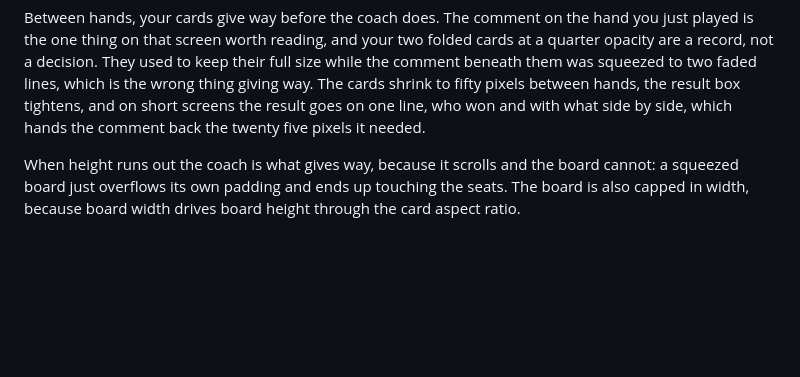
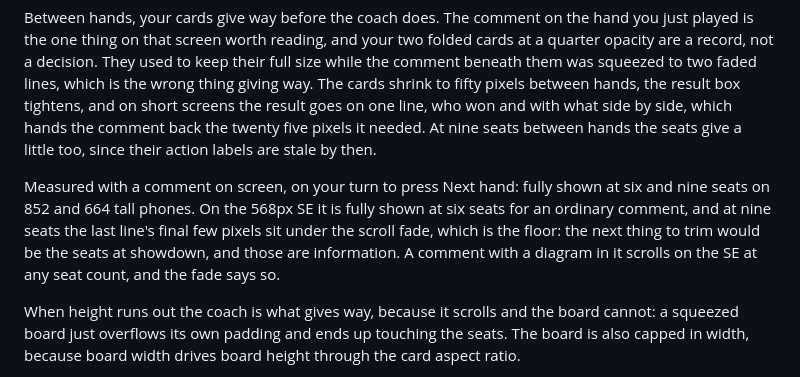
Before and after one commit to AmtiLogic/apptest2, a Markdown page: README.md, the part around the change. Rendered like a GitHub page; blank space fills up the shorter version.

Commit message:
Record the measured floors for the hand-end screen
Fully shown at six and nine seats on 852 and 664. On the 568px SE, fully
shown at six seats; at nine the last line's final pixels sit under the scroll
fade, which is the floor, because the next thing to trim would be the seats
at showdown and those are information.

Co-Authored-By: Claude Fable 5.1 <noreply@anthropic.com>
Claude-Session: https://claude.ai/code/session_01UaX6CZC7NviinKRMtUQ3GE

```diff
--- a/README.md
+++ b/README.md
@@ -412,7 +412,16 @@ to keep their full size while the comment beneath them was squeezed to two
 faded lines, which is the wrong thing giving way. The cards shrink to fifty
 pixels between hands, the result box tightens, and on short screens the
 result goes on one line, who won and with what side by side, which hands the
-comment back the twenty five pixels it needed.
+comment back the twenty five pixels it needed. At nine seats between hands
+the seats give a little too, since their action labels are stale by then.
+
+Measured with a comment on screen, on your turn to press Next hand: fully
+shown at six and nine seats on 852 and 664 tall phones. On the 568px SE it
+is fully shown at six seats for an ordinary comment, and at nine seats the
+last line's final few pixels sit under the scroll fade, which is the floor:
+the next thing to trim would be the seats at showdown, and those are
+information. A comment with a diagram in it scrolls on the SE at any seat
+count, and the fade says so.
 
 When height runs out the coach is what gives way, because it scrolls and the
 board cannot: a squeezed board just overflows its own padding and ends up
```
